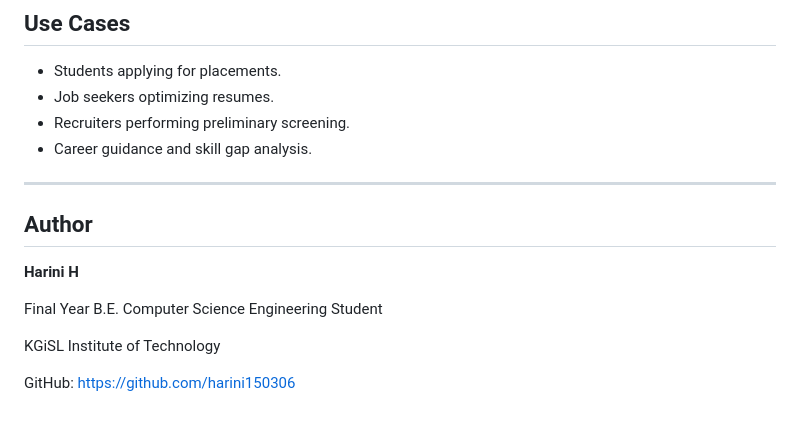
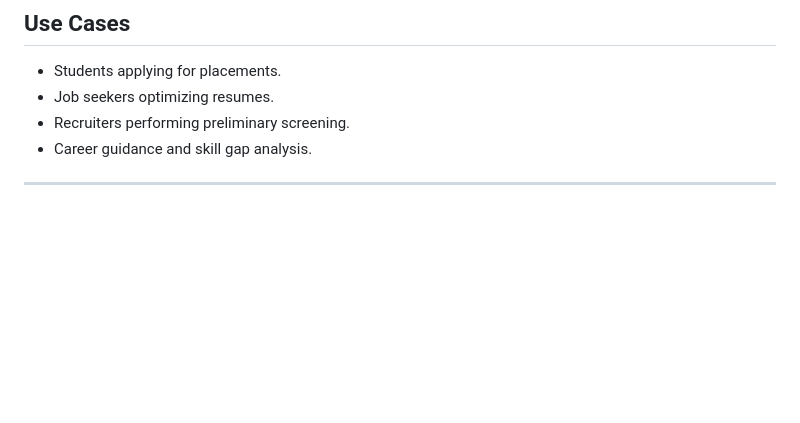
Before and after one commit to harini150306/Resume-JD-Match-Editor, a Markdown page: README.md, the part around the change. Rendered like a GitHub page; blank space fills up the shorter version.

```diff
--- a/README.md
+++ b/README.md
@@ -174,13 +174,3 @@ http://127.0.0.1:8000/docs
 * Career guidance and skill gap analysis.
 
 ---
-
-## Author
-
-**Harini H**
-
-Final Year B.E. Computer Science Engineering Student
-
-KGiSL Institute of Technology
-
-GitHub: https://github.com/harini150306
```
